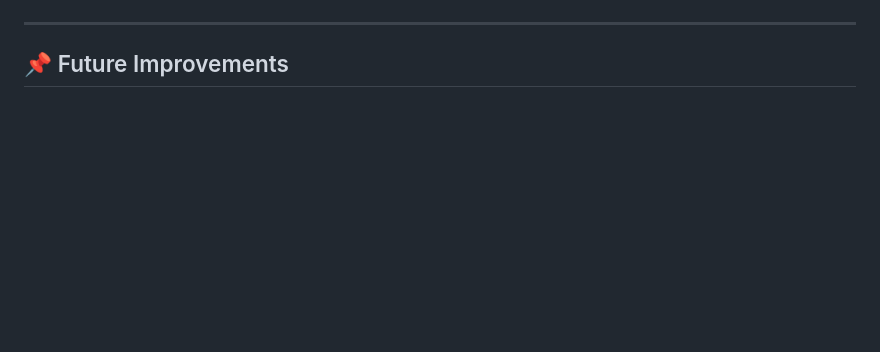
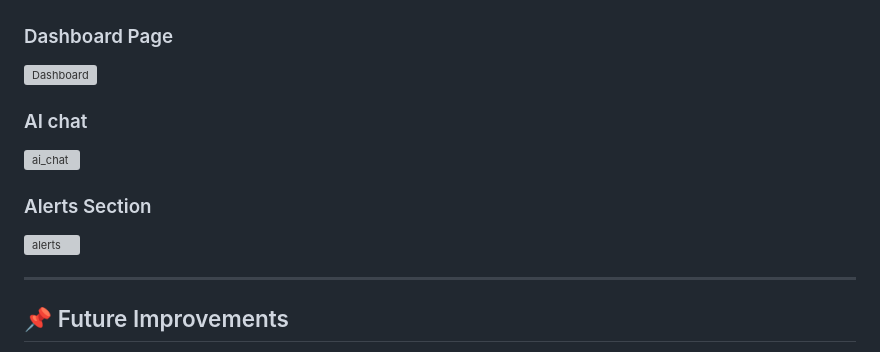
Before and after one commit to UnK3N0wN/Portfolio_Analyzer, a Markdown page: README.md, the part around one of its changes. GitHub-like rendering; blank space fills up the shorter version; grey boxes are pictures that could not be loaded.

Commit message:
Add screenshots for profile, portfolio, and dashboard

```diff
--- a/README.md
+++ b/README.md
@@ -93,6 +95,12 @@ python manage.py runserver
 <img width="1528" height="647" alt="Portfolio" src="https://github.com/user-attachments/assets/1ad6e507-4e92-45d8-90fd-4bfe39ce3bbf" />
+
+### Dashboard Page
 <img width="1643" height="895" alt="Dashboard" src="https://github.com/user-attachments/assets/097cbbb1-079c-487b-9c6a-3b6be7d57dbd" />
+
+### AI chat
 <img width="1487" height="781" alt="ai_chat" src="https://github.com/user-attachments/assets/e3ee3675-3d2b-4908-a2e0-7c9643495284" />
+
+### Alerts Section
 <img width="1491" height="622" alt="alerts" src="https://github.com/user-attachments/assets/5f8dd53a-2b43-4f3b-b692-30b9dfdddb4a" />
 
 
```
Also changed, not shown: other parts of README.md (+3 -1 lines).
